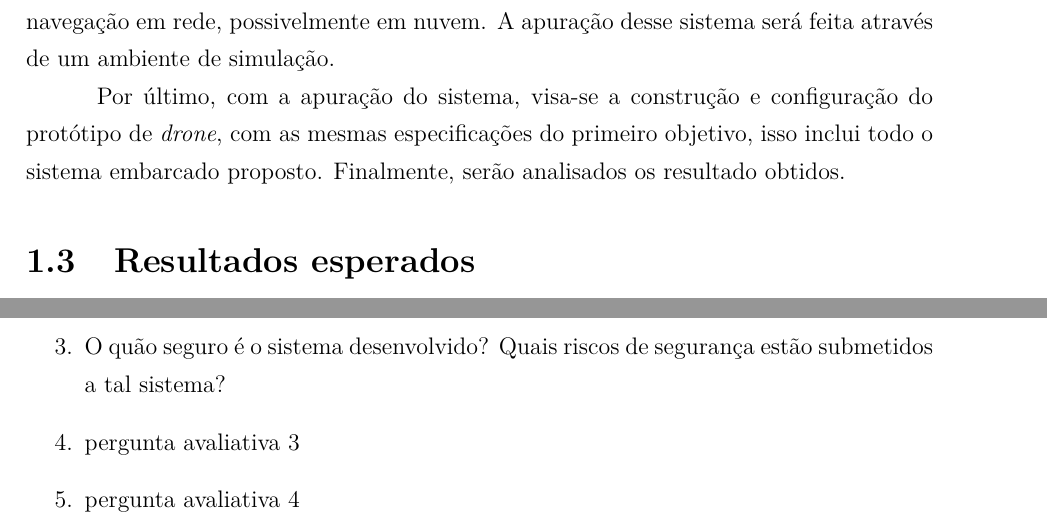
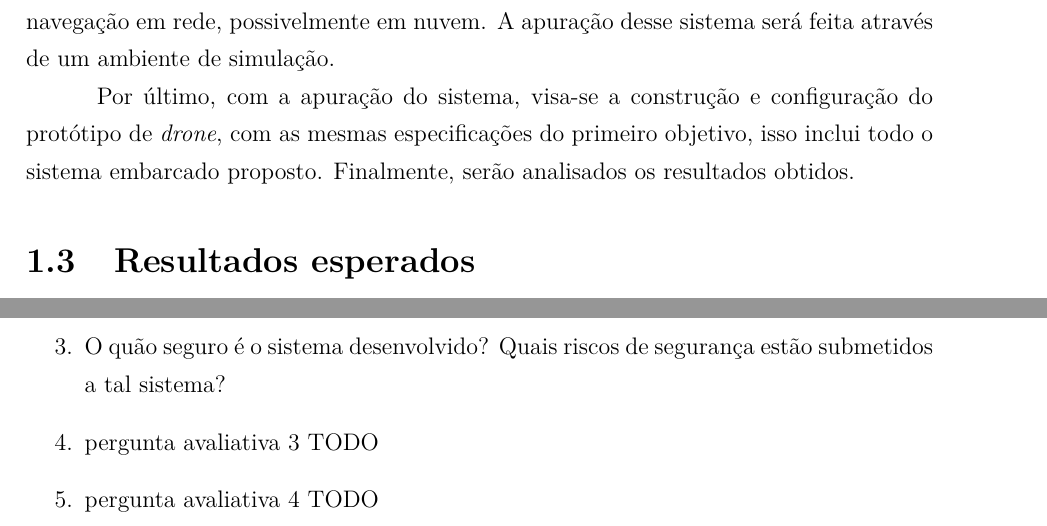
Before and after one commit to joaoluizneto/TCC, a LaTeX thesis (main.tex): two parts of pages 16 and 34 of 66 before the commit and two parts of pages 16 and 33 of 64 after it, joined at a grey line, cut so that both start at the same text. Compiled offline with pdfLaTeX.

Commit message:
Updates from Overleaf

```diff
--- a/main.tex
+++ b/main.tex
@@ -479,7 +479,7 @@ O primeiro objetivo deste trabalho será o estudo e planejamento de um \textit{d
 
 O segundo objetivo é o desenvolvimento de uma aplicação utilizando a arquitetura do sistema proposto no objetivo anterior. A aplicação será um sistema de controle e navegação em rede, possivelmente em nuvem. A apuração desse sistema será feita através de um ambiente de simulação.
 
-Por último, com a apuração do sistema, visa-se a construção e configuração do protótipo de \textit{drone}, com as mesmas especificações do primeiro objetivo, isso inclui todo o sistema embarcado proposto. Finalmente, serão analisados os resultado obtidos.
+Por último, com a apuração do sistema, visa-se a construção e configuração do protótipo de \textit{drone}, com as mesmas especificações do primeiro objetivo, isso inclui todo o sistema embarcado proposto. Finalmente, serão analisados os resultados obtidos.
 
 \section{Resultados esperados}
 
@@ -998,8 +989,8 @@ Adotar-se-á uma análise qualitativa dos resultados obtidos a partir da impleme
     \item Com o sistema desenvolvido será possível receber dados de telemetria via rede?
     \item Com o sistema desenvolvido será possível ao operador do sistema, controlar o \textit{drone} remotamente?
     \item O quão seguro é o sistema desenvolvido? Quais riscos de segurança estão submetidos a tal sistema?
-    \item pergunta avaliativa 3
-    \item pergunta avaliativa 4
+    \item pergunta avaliativa 3 TODO#
+    \item pergunta avaliativa 4 TODO#
 \end{enumerate}
 %
 %%%%%%%%%%%%%%%%
```
Also changed, not shown: main.tex (23 more changed lines).
